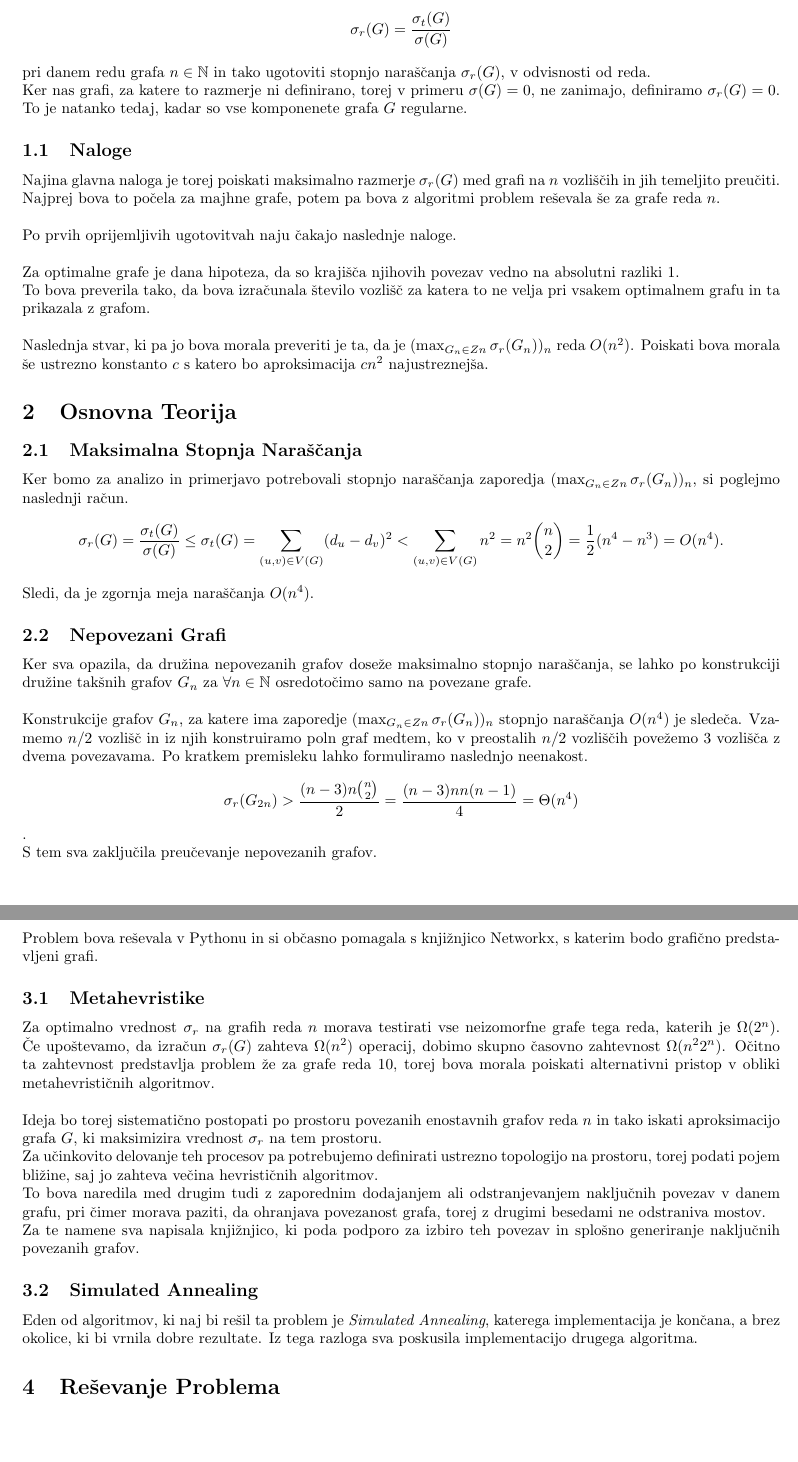
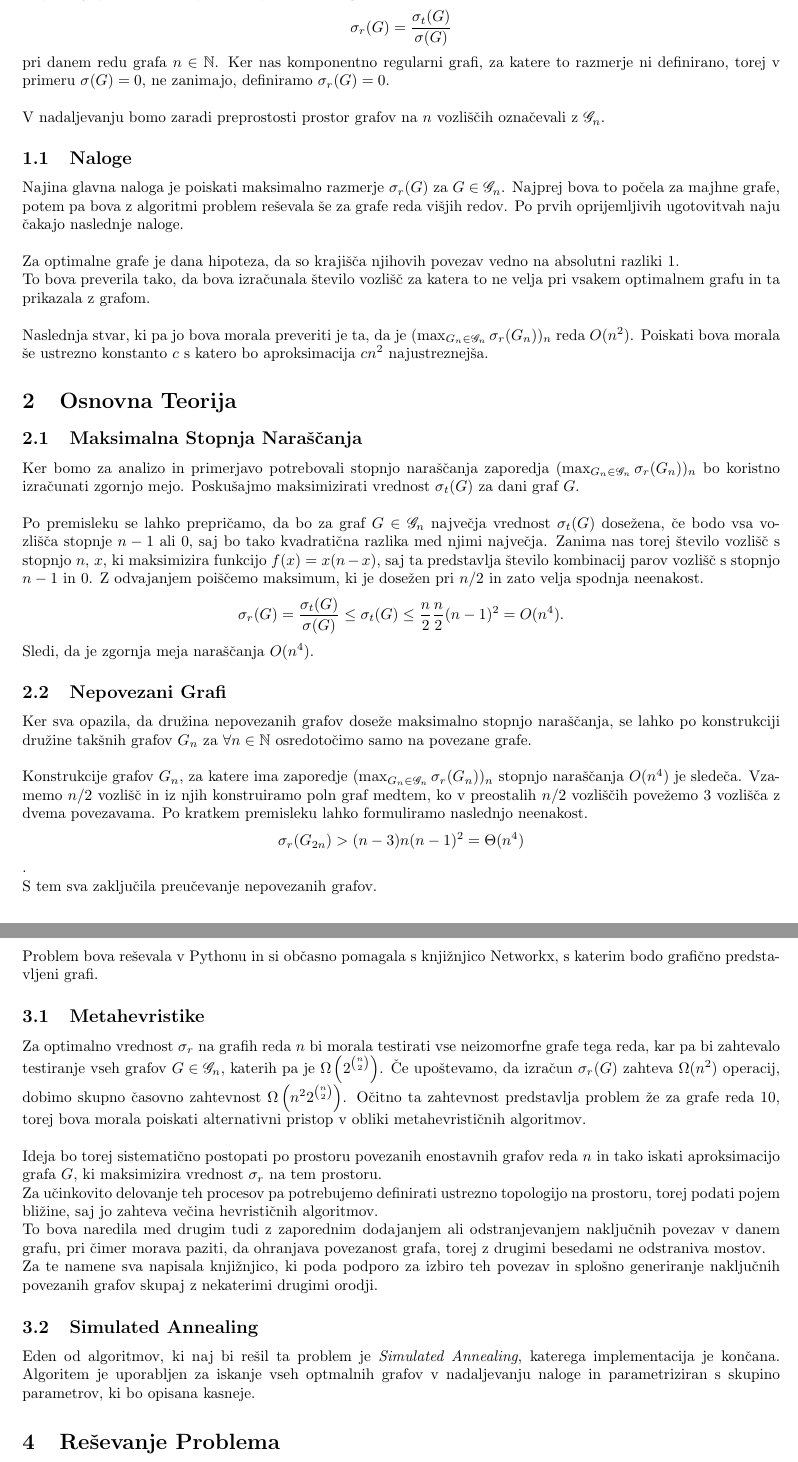
Before and after one commit to kuco23/Sigma-Irregularity, a LaTeX document (report/porocilo.tex): two parts of pages 3 and 4 of 6 before the commit and two parts of pages 3 and 4 of 8 after it, joined at a grey line, cut so that both start at the same text, the shorter picture padded with empty space. Compiled offline with pdfLaTeX.

Commit message:
report finished

```diff
--- a/report/porocilo.tex
+++ b/report/porocilo.tex
@@ -7,6 +7,7 @@
 \usepackage{amssymb}
 \usepackage{enumerate}
 \usepackage{graphicx}
+\usepackage{mathrsfs}
 \setlength\parindent{0pt}
 
 \begin{document}
@@ -32,26 +34,23 @@ $$
 $$
 Cilj naloge je maksimizacija razmerja, definiranega kot
 $$\sigma_r(G) = \frac{\sigma_t(G)}{\sigma(G)}$$
-pri danem redu grafa $n \in \mathbb{N}$ in tako ugotoviti
-stopnjo naraščanja $\sigma_r(G)$, v odvisnosti od reda.
-
-Ker nas grafi, za katere to razmerje ni definirano,
+pri danem redu grafa $n \in \mathbb{N}$.
+Ker nas komponentno regularni grafi, za katere to razmerje ni definirano,
 torej v primeru $\sigma(G) = 0$, ne zanimajo, definiramo $\sigma_r(G) = 0$.
-To je natanko tedaj, kadar so vse komponenete grafa $G$ regularne.
+\\\\
+V nadaljevanju bomo zaradi preprostosti prostor grafov na $n$ vozliščih označevali z $\mathscr{G}_n$.
 
 \subsection{Naloge}
 
-Najina glavna naloga je torej poiskati maksimalno razmerje $\sigma_r(G)$ med grafi na $n$
-vozliščih in jih temeljito preučiti. Najprej bova to počela za majhne grafe, potem pa bova
-z algoritmi problem reševala še za grafe reda $n$. \\
-
+Najina glavna naloga je poiskati maksimalno razmerje $\sigma_r(G)$ za $G \in \mathscr{G}_n$.
+Najprej bova to počela za majhne grafe, potem pa bova z algoritmi problem reševala še za grafe reda višjih redov.
 Po prvih oprijemljivih ugotovitvah naju čakajo naslednje naloge. \\
 
 Za optimalne grafe je dana hipoteza, da so krajišča njihovih povezav vedno na absolutni razliki $1$. \\
 To bova preverila tako, da bova izračunala število vozlišč za katera
 to ne velja pri vsakem optimalnem grafu in ta prikazala z grafom. \\
 
-Naslednja stvar, ki pa jo bova morala preveriti je ta, da je $(\max_{G_n \in Zn} \sigma_r(G_n))_n$
+Naslednja stvar, ki pa jo bova morala preveriti je ta, da je $(\max_{G_n \in \mathscr{G}_n} \sigma_r(G_n))_n$
 reda $O(n^2)$.
 Poiskati bova morala še ustrezno konstanto $c$ s katero bo aproksimacija $cn^2$ najustreznejša.
 
@@ -59,14 +58,18 @@ Poiskati bova morala še ustrezno konstanto $c$ s katero bo aproksimacija $cn^2$
 
 \subsection{Maksimalna Stopnja Naraščanja}
 Ker bomo za analizo in primerjavo potrebovali stopnjo naraščanja
-zaporedja $(\max_{G_n \in Zn} \sigma_r(G_n))_n$, si poglejmo
-naslednji račun.
+zaporedja $(\max_{G_n \in \mathscr{G}_n} \sigma_r(G_n))_n$ bo koristno izračunati zgornjo mejo.
+Poskušajmo maksimizirati vrednost $\sigma_t(G)$ za dani graf $G$.
+\\\\
+Po premisleku se lahko prepričamo, da bo za graf $G \in \mathscr{G}_n$ največja vrednost $\sigma_t(G)$ dosežena, če
+bodo vsa vozlišča stopnje $n - 1$ ali $0$, saj bo tako kvadratična razlika med njimi največja.
+Zanima nas torej število vozlišč s stopnjo $n$, $x$, ki maksimizira funkcijo
+$f(x) = x (n - x)$, saj ta predstavlja število kombinacij parov vozlišč s stopnjo $n - 1$ in $0$.
+Z odvajanjem poiščemo maksimum, ki je dosežen pri $n / 2$ in zato velja spodnja neenakost.
 $$
 \sigma_r(G) = \frac{\sigma_t(G)}{\sigma(G)}
-\leq \sigma_t(G)
-= \sum_{(u, v) \in V(G)}(d_u - d_v)^2
-< \sum_{(u, v) \in V(G)}n^2
-= n^2  \binom{n}{2} = \frac{1}{2}(n^4 - n^3) = O(n^4).
+\leq \sigma_t(G) \leq \frac{n}{2} \frac{n}{2} (n - 1)^2
+= O(n^4).
 $$
 Sledi, da je zgornja meja naraščanja $O(n^4)$.
 
@@ -75,12 +78,12 @@ Ker sva opazila, da družina nepovezanih grafov doseže maksimalno stopnjo nara
 se lahko po konstrukciji družine takšnih grafov $G_n$ za $\forall n \in \mathbb{N}$
 osredotočimo samo na povezane grafe.
 \\\\
-Konstrukcije grafov $G_n$, za katere ima zaporedje  $(\max_{G_n \in Zn} \sigma_r(G_n))_n$  stopnjo
+Konstrukcije grafov $G_n$, za katere ima zaporedje  $(\max_{G_n \in \mathscr{G}_n} \sigma_r(G_n))_n$  stopnjo
 naraščanja $O(n^4)$ je sledeča.
 Vzamemo $n / 2$ vozlišč in iz njih konstruiramo poln graf
 medtem, ko v preostalih $n /2$ vozliščih povežemo 3 vozlišča z dvema povezavama.
 Po kratkem premisleku lahko formuliramo naslednjo neenakost.
-$$\sigma_r(G_{2n}) > \frac{(n - 3)n \binom{n}{2}}{2} = \frac{(n - 3)n n(n - 1)}{4} = \Theta(n^4)$$.
+$$\sigma_r(G_{2n}) > (n - 3) n (n - 1)^2 = \Theta(n^4)$$.
 \\
 S tem sva zaključila preučevanje nepovezanih grafov.
 
@@ -89,9 +92,10 @@ Problem bova reševala v Pythonu in si občasno pomagala s knjižnjico Networkx,
 s katerim bodo grafično predstavljeni grafi.
 
 \subsection{Metahevristike}
-Za optimalno vrednost $\sigma_r$ na grafih reda $n$ morava testirati vse neizomorfne
-grafe tega reda, katerih je $\Omega(2^n)$. Če upoštevamo, da izračun $\sigma_r(G)$
-zahteva $\Omega(n^2)$ operacij, dobimo skupno časovno zahtevnost $\Omega(n^2 2^n)$.
+Za optimalno vrednost $\sigma_r$ na grafih reda $n$ bi morala testirati vse neizomorfne
+grafe tega reda, kar pa bi zahtevalo testiranje vseh grafov $G \in \mathscr{G}_n$,
+katerih pa je $\Omega\left(2^{\binom{n}{2}}\right)$. Če upoštevamo, da izračun $\sigma_r(G)$
+zahteva $\Omega(n^2)$ operacij, dobimo skupno časovno zahtevnost $\Omega\left(n^2 2^{\binom{n}{2}}\right)$.
 Očitno ta zahtevnost predstavlja problem že za grafe reda $10$,
 torej bova morala poiskati alternativni pristop v obliki metahevrističnih algoritmov. \\
 
@@ -105,12 +109,13 @@ To bova naredila med drugim tudi z zaporednim dodajanjem ali odstranjevanjem nak
 danem grafu, pri čimer morava paziti, da ohranjava povezanost grafa,
 torej z drugimi besedami ne odstraniva mostov.\\
 Za te namene sva napisala knjižnjico, ki poda podporo za izbiro teh povezav
-in splošno generiranje naključnih povezanih grafov.
+in splošno generiranje naključnih povezanih grafov skupaj z nekaterimi drugimi orodji.
 
 \subsection{Simulated Annealing}
 Eden od algoritmov, ki naj bi rešil ta problem je {\em Simulated Annealing},
-katerega implementacija je končana, a brez okolice, ki bi vrnila dobre rezultate.
-Iz tega razloga sva poskusila implementacijo drugega algoritma.
+katerega implementacija je končana.
+Algoritem je uporabljen za iskanje vseh optmalnih grafov v nadaljevanju naloge in parametriziran
+s skupino parametrov, ki bo opisana kasneje.
 
 \section{Reševanje Problema}
 
```
Also changed, not shown: report/porocilo.pdf, report/porocilo.tex (77 more changed lines), 1 other file.
